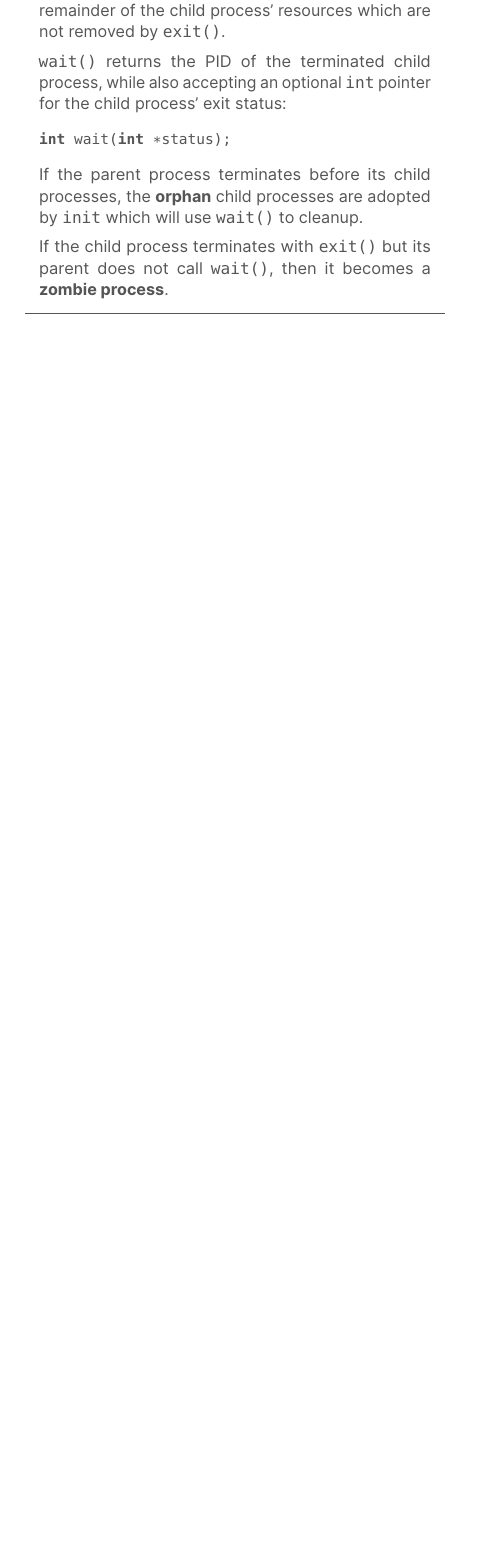
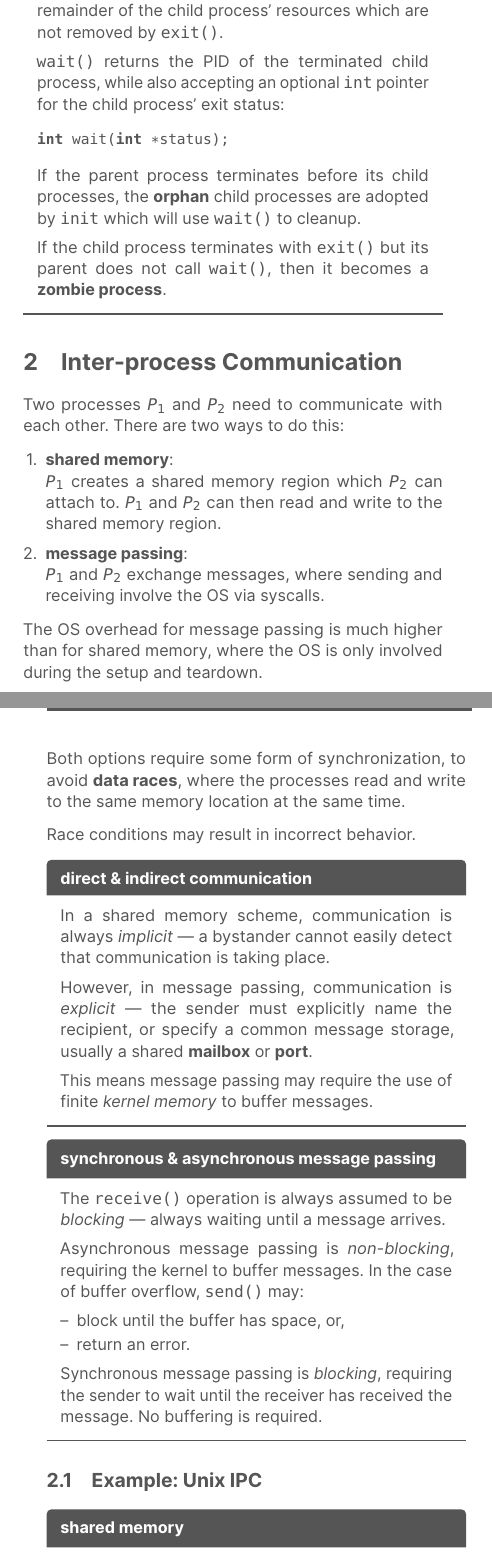
Before and after one commit to jontmy/cs2106, a LaTeX document (src/cs2106.tex, which reads src/interprocess-communication.tex): part of one column of page 3 of 3 before the commit and two parts of the columns of pages 3 and 4 of 4 after it, the two joined at a grey line, cut so that both start at the same text, the shorter picture padded with empty space. The pictures show the PDF file src/cs2106.pdf that the author committed with the source.

Commit message:
feat: add week 4 notes

```diff
--- /dev/null
+++ b/src/interprocess-communication.tex
@@ -0,0 +1,39 @@
+\section{Inter-process Communication}
+Two processes $P_1$ and $P_2$ need to communicate with each other. There are two ways to do this:
+\begin{enumerate*}
+    \keyitem{shared memory}{$P_1$ creates a shared memory region which $P_2$ can attach to.
+    $P_1$ and $P_2$ can then read and write to the shared memory region.}
+    \keyitem{message passing}{$P_1$ and $P_2$ exchange messages, where sending and receiving involve the OS via syscalls.}
+\end{enumerate*}
+
+The OS overhead for message passing is much higher than for shared memory, where the OS is only involved during the setup and teardown.
+
+Both options require some form of synchronization, to avoid \textbf{data races},
+where the processes read and write to the same memory location at the same time.
+
+Race conditions may result in incorrect behavior.
+
+\begin{defn}{direct \& indirect communication}
+    In a shared memory scheme, communication is always \textit{implicit} --- a bystander cannot easily detect that communication is taking place.
+
+    However, in message passing, communication is \textit{explicit} --- the sender must explicitly name the recipient, or specify a common message storage, usually a shared \textbf{mailbox} or \textbf{port}.
+
+    This means message passing may require the use of finite \textit{kernel memory} to buffer messages.
+\end{defn}
+
+\begin{defn}{synchronous \& asynchronous message passing}
+    The \code{receive()} operation is always assumed to be \textit{blocking} --- always waiting until a message arrives.
+
+    Asynchronous message passing is \textit{non-blocking}, requiring the kernel to buffer messages. In the case of buffer overflow, \code{send()} may:
+    \begin{itemize}
+        \item block until the buffer has space, or,
+        \item return an error.
+    \end{itemize}
+
+    Synchronous message passing is \textit{blocking}, requiring the sender to wait until the receiver has received the message. No buffering is required.
+\end{defn}
+
+\subsection{Example: Unix IPC}
+
+\begin{defn*}{shared memory}
+    \begin{enumerate*}
@@ -0,0 +45,2 @@
+    \end{enumerate*}
+\end{defn*}
@@ -0,0 +68 @@
+\end{defn}
```
Also changed, not shown: src/cs2106.tex (+1 -0 lines), src/process-abstraction.tex (+1 -1 lines), src/cs2106.pdf, src/interprocess-communication.tex (26 more changed lines).
